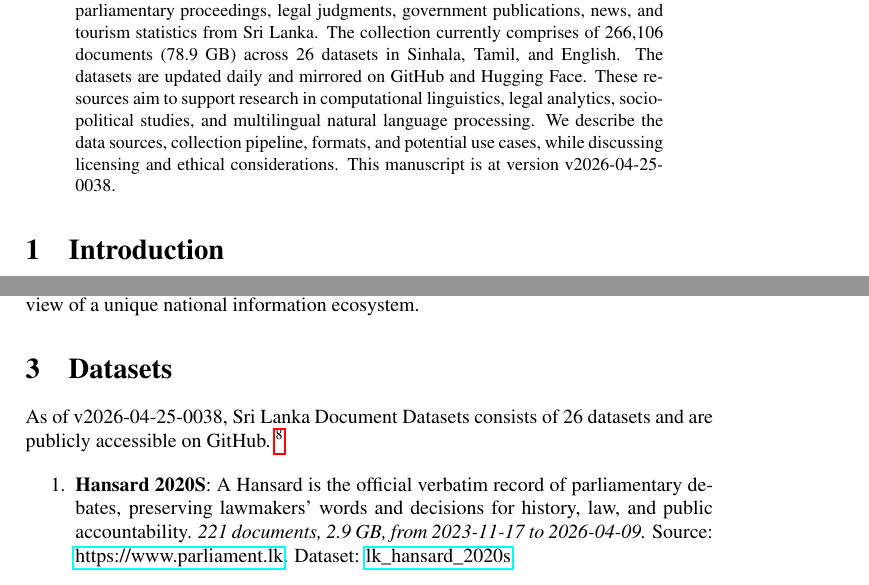
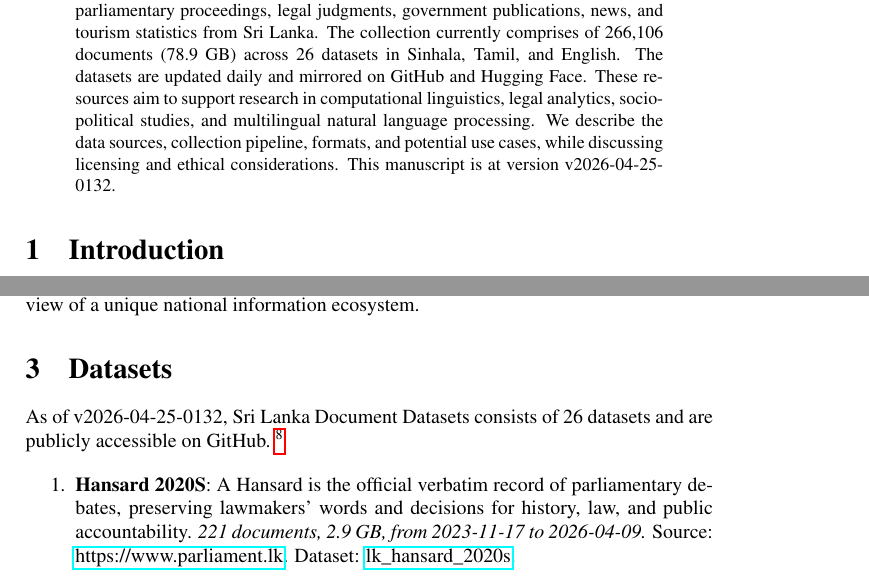
Before and after one commit to nuuuwan/lk_datasets, a LaTeX paper (latex/lk_datasets.tex): two parts of pages 1 and 2 of 7, joined at a grey line, cut so that both start at the same text. Compiled offline with pdfLaTeX; a LaTeX package or settings file that is missing is left out.

Commit message:
🤖 [build.yml] 2026-04-24-2002

```diff
--- a/latex/lk_datasets.tex
+++ b/latex/lk_datasets.tex
@@ -16,7 +16,7 @@
 \normalsize%
 \maketitle%
 \begin{abstract}%
-We present a collection of open, machine-readable document datasets covering parliamentary proceedings, legal judgments, government publications, news, and tourism statistics from Sri Lanka. The collection currently comprises of  266,106  documents (78.9 GB) across 26  datasets in Sinhala, Tamil, and English. The datasets are updated daily and mirrored on GitHub and Hugging Face. These resources aim to support research in computational linguistics, legal analytics, socio-political studies, and multilingual natural language processing. We describe the data sources, collection pipeline, formats, and potential use cases, while discussing licensing and ethical considerations. This manuscript is at version v2026-04-25-0038.%
+We present a collection of open, machine-readable document datasets covering parliamentary proceedings, legal judgments, government publications, news, and tourism statistics from Sri Lanka. The collection currently comprises of  266,106  documents (78.9 GB) across 26  datasets in Sinhala, Tamil, and English. The datasets are updated daily and mirrored on GitHub and Hugging Face. These resources aim to support research in computational linguistics, legal analytics, socio-political studies, and multilingual natural language processing. We describe the data sources, collection pipeline, formats, and potential use cases, while discussing licensing and ethical considerations. This manuscript is at version v2026-04-25-0132.%
 
 %
 \end{abstract}%
@@ -86,7 +86,7 @@ The Sri Lanka Document Datasets aim to fill this gap by aggregating diverse sour
 %
 \section{Datasets}%
 \label{sec:Datasets}%
-As of v2026-04-25-0038, Sri Lanka Document Datasets
+As of v2026-04-25-0132, Sri Lanka Document Datasets
   consists of 26 datasets
  and are publicly accessible on GitHub.%
 ~%
```
Also changed, not shown: README.md, latex/lk_datasets.pdf.
